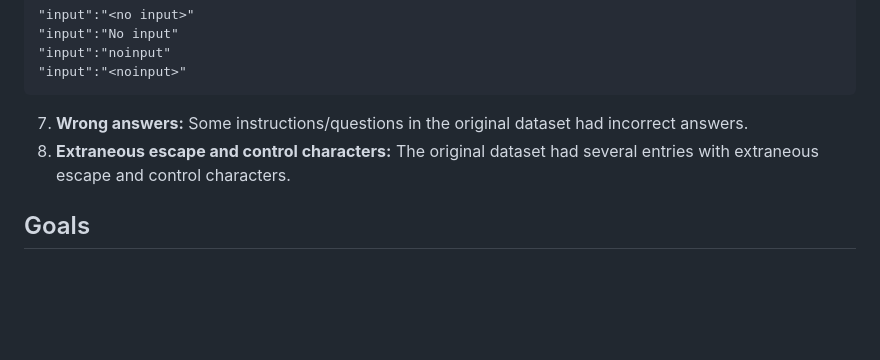
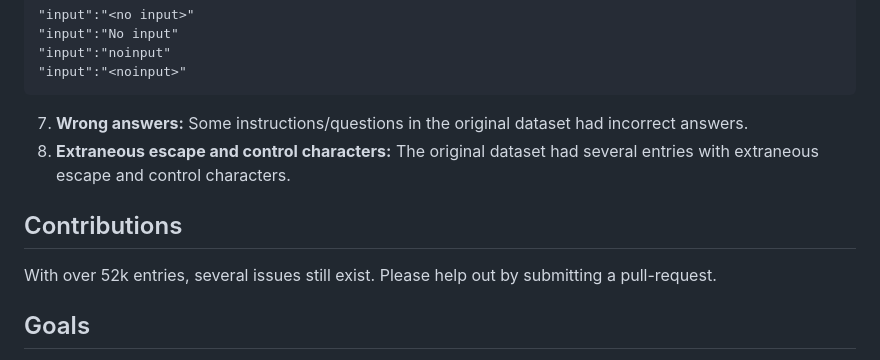
Before and after one commit to gururise/AlpacaDataCleaned, a Markdown page: README.md, the part around the change. Rendered like a GitHub page; blank space fills up the shorter version.

Commit message:
contributions section

```diff
--- a/README.md
+++ b/README.md
@@ -49,6 +49,9 @@ The original dataset had several issues that likely affect the final performance
 7. **Wrong answers:** Some instructions/questions in the original dataset had incorrect answers.
 8. **Extraneous escape and control characters:** The original dataset had several entries with extraneous escape and control characters.
 
+## Contributions
+With over 52k entries, several issues still exist. Please help out by submitting a pull-request.
+
 ## Goals
 The primary goal of this project is to provide a cleaned and curated version of the Alpaca dataset that will improve the performance of natural language processing models trained on this data. By removing errors and inconsistencies, the goal is to improve performance of the fine-tuned llama models and reduce the likelihood of hallucinations.
 
```
